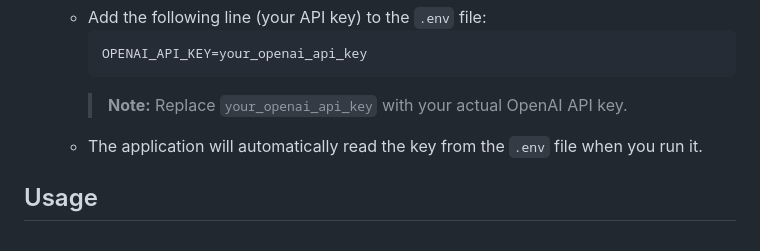
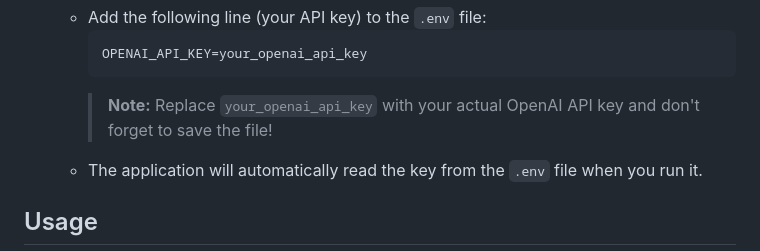
Before and after one commit to karimsammouri/capec_threat_modeling, a Markdown page: README.md, the part around the change. Rendered like a GitHub page.

````diff
--- a/README.md
+++ b/README.md
@@ -89,7 +89,7 @@ The **LLM-Based Threat Modeling Agent with CAPEC Retrieval** is an interactive t
         ```bash
         OPENAI_API_KEY=your_openai_api_key
         ```
-        > **Note:** Replace `your_openai_api_key` with your actual OpenAI API key.
+        > **Note:** Replace `your_openai_api_key` with your actual OpenAI API key and don't forget to save the file!
     - The application will automatically read the key from the `.env` file when you run it.
 
 ## Usage
````
